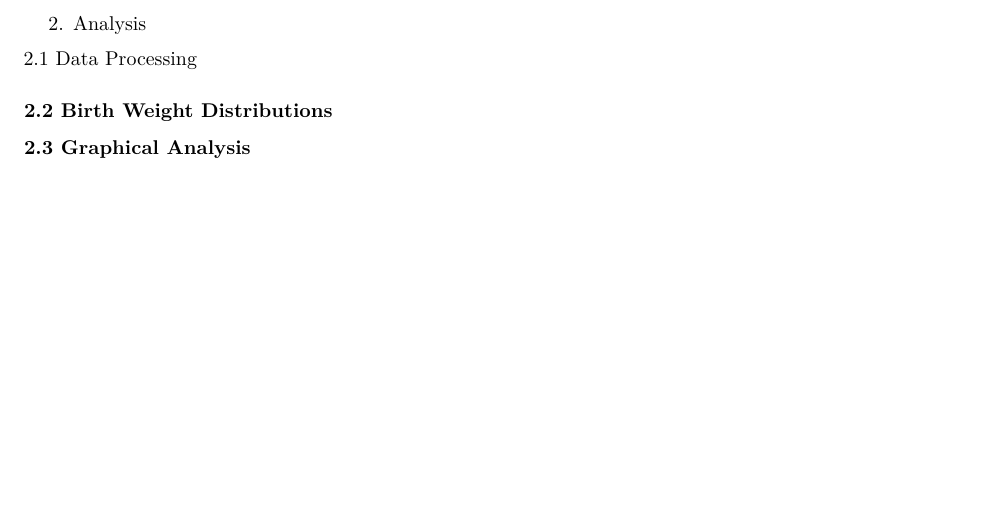
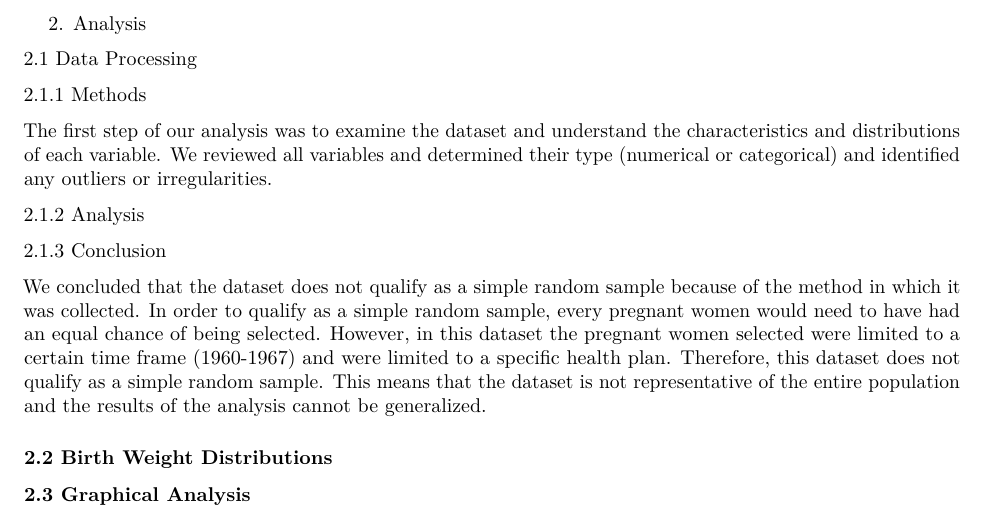
Before and after one commit to sophia-vo/Case-Study-1, an R Markdown document (CaseStudy1.Rmd): part of page 1 of 2, cut so that both start at the same text, the shorter picture padded with empty space. Rendered offline with R 4.5, knitr and Pandoc, then LaTeX, with nearby package versions.

Commit message:
data processing

```diff
--- a/CaseStudy1.Rmd
+++ b/CaseStudy1.Rmd
@@ -24,7 +24,17 @@ The report is structured as follows: Section 2 covers the statistical analysis p
 
 2.1 Data Processing
 
+2.1.1 Methods
 
+The first step of our analysis was to examine the dataset and understand the characteristics and distributions of each variable. We reviewed all variables and determined their type (numerical or categorical) and identified any outliers or irregularities.
+
+2.1.2 Analysis
+
+
+
+2.1.3 Conclusion
+
+We concluded that the dataset does not qualify as a simple random sample because of the method in which it was collected. In order to qualify as a simple random sample, every pregnant women would need to have had an equal chance of being selected. However, in this dataset the pregnant women selected were limited to a certain time frame (1960-1967) and were limited to a specific health plan. Therefore, this dataset does not qualify as a simple random sample. This means that the dataset is not representative of the entire population and the results of the analysis cannot be generalized.
 
 ### 2.2 Birth Weight Distributions
 
```
